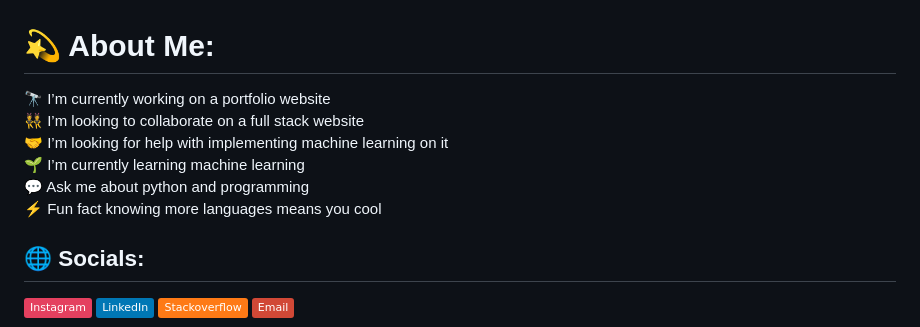
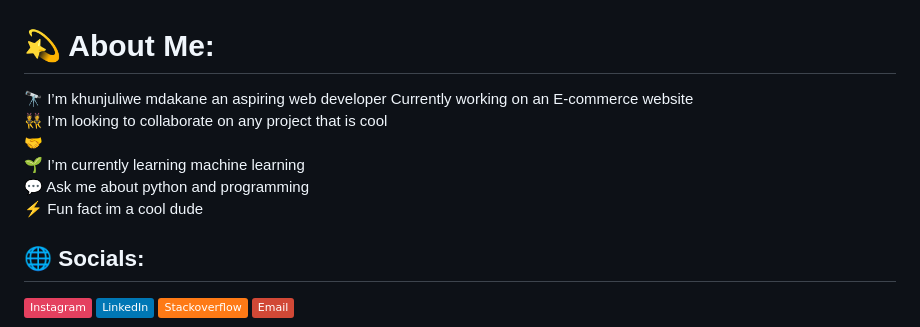
Before and after one commit to zakzak45/zakzak45, a Markdown page: README.md, the part around the change. Drawn GitHub-style; badges without logos.

```diff
--- a/README.md
+++ b/README.md
@@ -1,5 +1,6 @@
 # 💫 About Me:
-🔭 I’m currently working on a portfolio website<br>👯 I’m looking to collaborate on a full stack website<br>🤝 I’m looking for help with implementing machine learning on it<br>🌱 I’m currently learning machine learning<br>💬 Ask me about python and programming<br>⚡ Fun fact knowing more languages means you cool
+🔭 I’m khunjuliwe mdakane an aspiring web developer
+Currently working on an E-commerce website<br>👯 I’m looking to collaborate on any project that is cool<br>🤝 <br>🌱 I’m currently learning machine learning<br>💬 Ask me about python and programming<br>⚡ Fun fact im a cool dude
 
 
 ## 🌐 Socials:
```
